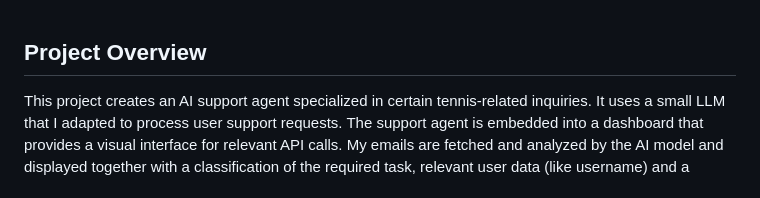
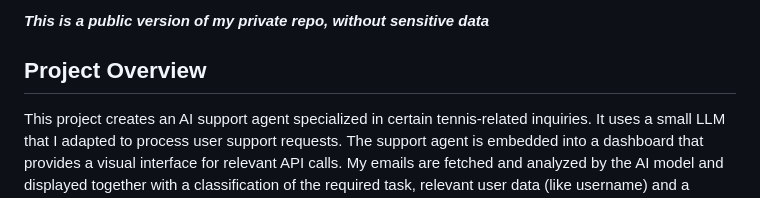
Before and after one commit to timsch11/AIsupportAgent, a Markdown page: README.md, the part around the change. Rendered like a GitHub page.

```diff
--- a/README.md
+++ b/README.md
@@ -1,3 +1,4 @@
+***This is a public version of my private repo, without sensitive data***
 ## Project Overview
 
 This project creates an AI support agent specialized in certain tennis-related inquiries. It uses a small LLM that I adapted to process user support requests. The support agent is embedded into a dashboard that provides a visual interface for relevant API calls. My emails are fetched and analyzed by the AI model and displayed together with a classification of the required task, relevant user data (like username) and a proposed response. Optionally I can still modify the response before I submit the task for automated excecution (done by API calls).
```
